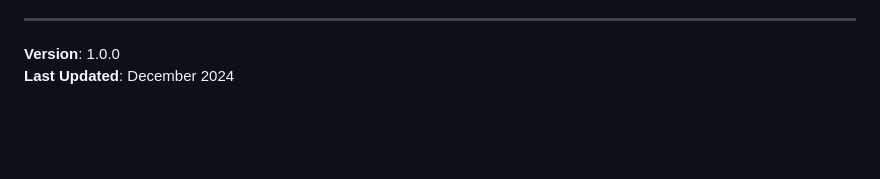
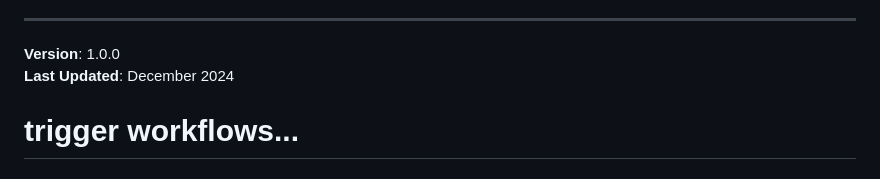
Before and after one commit to Dlloyd0608/sample_project, a Markdown page: README.md, the part around the change. Drawn GitHub-style; blank space fills up the shorter version.

Commit message:
Update README.md -- trigger workflows

```diff
--- a/README.md
+++ b/README.md
@@ -428,4 +428,6 @@ For questions, issues, or suggestions:
 **Version**: 1.0.0
 **Last Updated**: December 2024
 
+# trigger workflows...
+
 <!-- trigger workflow -->
```
